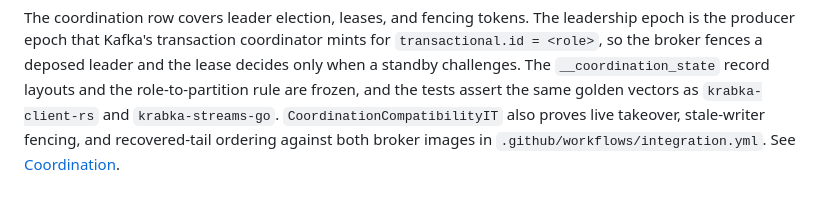
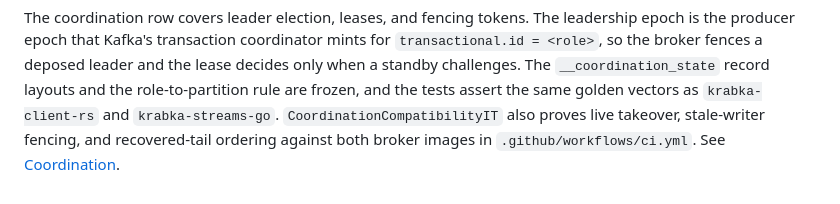
Before and after one commit to krabka-io/krabka-streams-java, a Markdown page: PARITY.md, the part around the change. Rendered like a GitHub page.

```diff
--- a/PARITY.md
+++ b/PARITY.md
@@ -32,5 +32,5 @@ the broker fences a deposed leader and the lease decides only when a standby cha
 `__coordination_state` record layouts and the role-to-partition rule are frozen, and the tests
 assert the same golden vectors as `krabka-client-rs` and `krabka-streams-go`.
 `CoordinationCompatibilityIT` also proves live takeover, stale-writer fencing, and recovered-tail
-ordering against both broker images in `.github/workflows/integration.yml`.
+ordering against both broker images in `.github/workflows/ci.yml`.
 See [Coordination](docs/coordination.md).
```
Also changed, not shown: docs/configuration.md (+1 -1 lines), docs/testing.md (+1 -1 lines).
